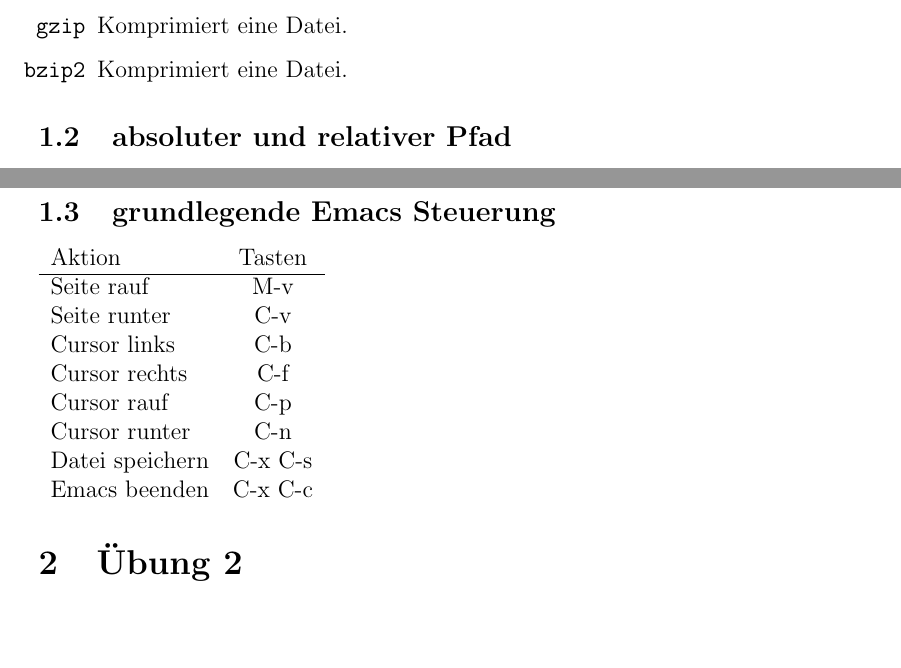
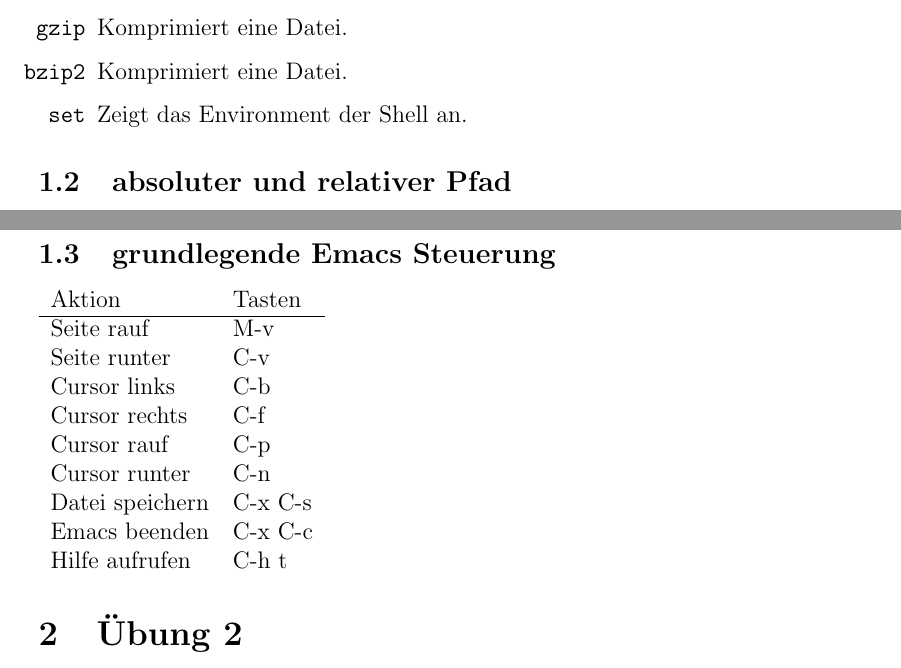
Before and after one commit to martin-ueding/physik131-Bericht, a LaTeX document (Bericht.tex): two parts of pages 3 and 4 of 4, joined at a grey line, cut so that both start at the same text, the shorter picture padded with empty space. Compiled offline with pdfLaTeX.

Commit message:
Set, emacs help, no center

```diff
--- a/Bericht.tex
+++ b/Bericht.tex
@@ -70,6 +70,7 @@
 \dd{tar}{Erstellt ein Archiv mehrerer Dateien. Mit \texttt{tar -xzf archiv.tar.gt datei1 datei2…} erstellt man direkt ein komprimiertes Archiv mehrerer Dateien.}
 \dd{gzip}{Komprimiert eine Datei.}
 \dd{bzip2}{Komprimiert eine Datei.}
+\dd{set}{Zeigt das Environment der Shell an.}
 \end{itemize}
 
 \subsection{absoluter und relativer Pfad}
@@ -81,7 +82,7 @@
 
 \subsection{grundlegende Emacs Steuerung}
 
-\begin{tabular}{lc}
+\begin{tabular}{ll}
 Aktion & Tasten \\
 \hline
 Seite rauf & M-v \\
@@ -92,6 +93,7 @@
 Cursor runter & C-n \\
 Datei speichern & C-x C-s \\
 Emacs beenden & C-x C-c \\
+Hilfe aufrufen & C-h t \\
 \end{tabular}
 
 \section{Übung 2}
```
